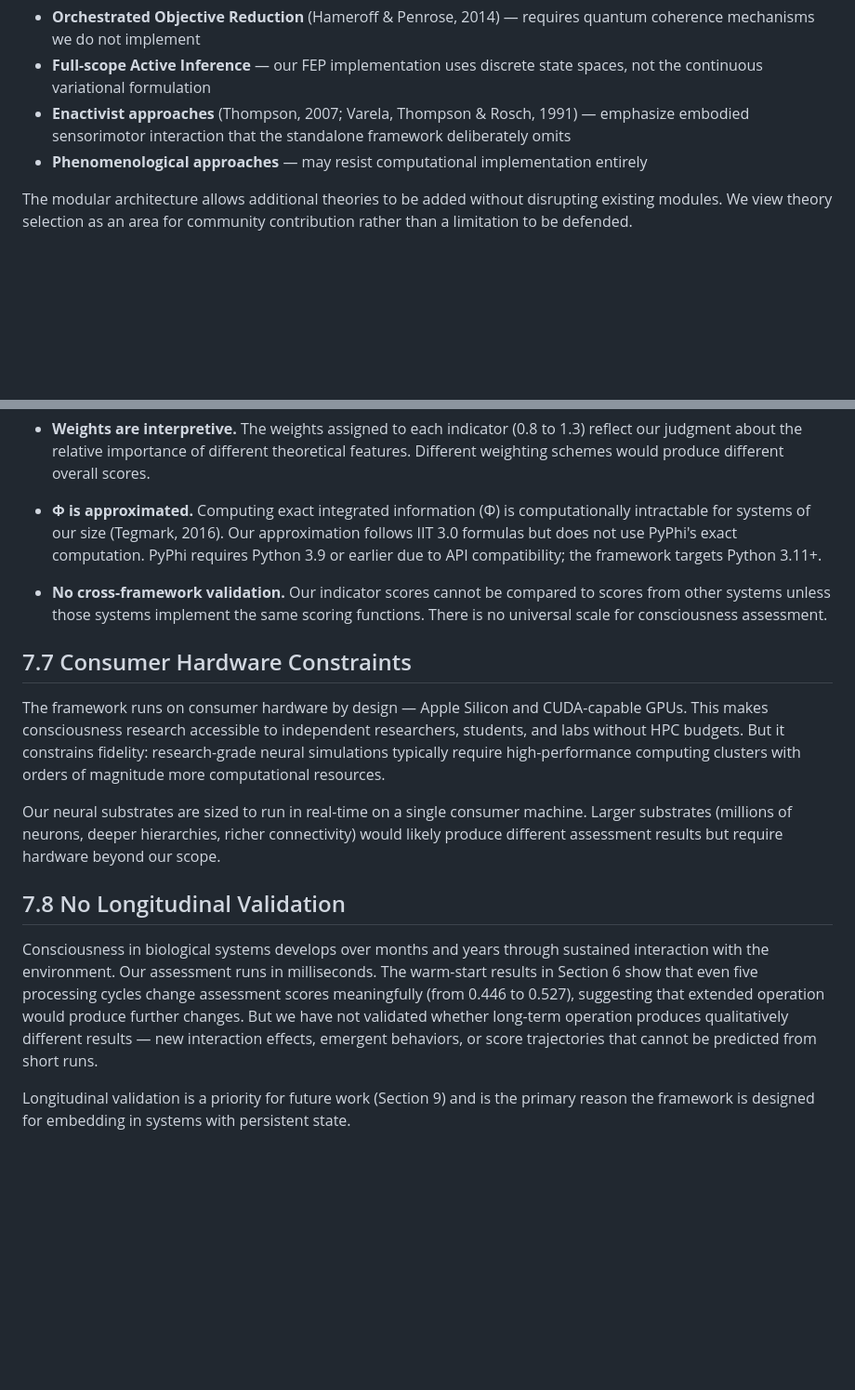
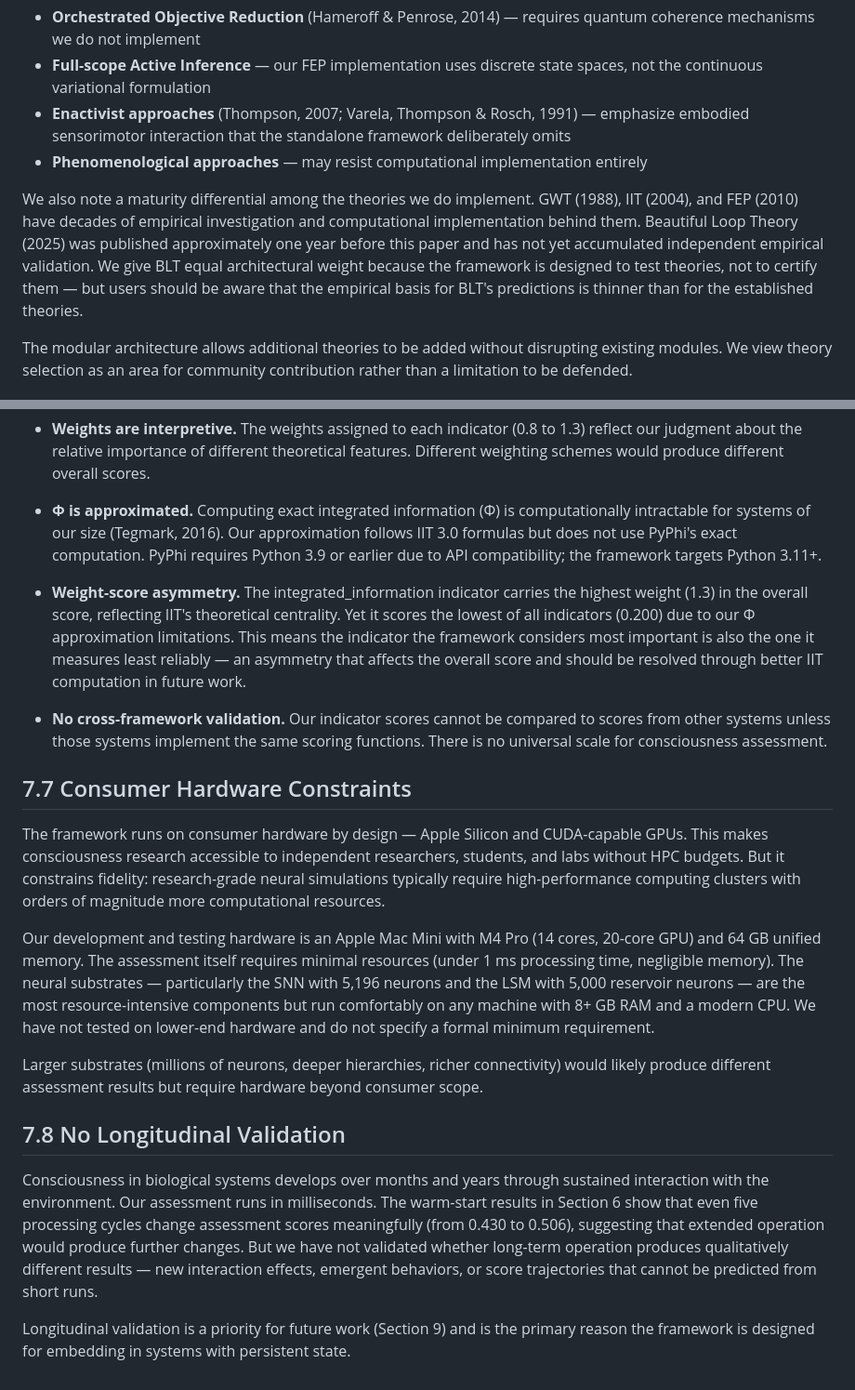
Before and after one commit to WhiteLotusLA/multi-theory-consciousness, a Markdown page: paper/sections/07_limitations.md, 2 parts joined by grey strips. Shown at 93% size. Rendered like a GitHub page; blank space fills up the shorter version.

Commit message:
docs: polish remaining minor review items
- Add BLT maturity note in Section 7.5 (1 year old vs decades)
- Add IIT weight/score asymmetry discussion in Section 7.6
- Add hardware specifics and informal minimum requirements in Section 7.7
- Fix cold/warm numbers in Sections 7.8 and 8.4 (0.430→0.506)

Co-Authored-By: Claude Opus 4.6 (1M context) <noreply@anthropic.com>

```diff
--- a/paper/sections/07_limitations.md
+++ b/paper/sections/07_limitations.md
@@ -45,6 +45,8 @@ Notable omissions include:
 - **Enactivist approaches** (Thompson, 2007; Varela, Thompson & Rosch, 1991) — emphasize embodied sensorimotor interaction that the standalone framework deliberately omits
 - **Phenomenological approaches** — may resist computational implementation entirely
 
+We also note a maturity differential among the theories we do implement. GWT (1988), IIT (2004), and FEP (2010) have decades of empirical investigation and computational implementation behind them. Beautiful Loop Theory (2025) was published approximately one year before this paper and has not yet accumulated independent empirical validation. We give BLT equal architectural weight because the framework is designed to test theories, not to certify them — but users should be aware that the empirical basis for BLT's predictions is thinner than for the established theories.
+
 The modular architecture allows additional theories to be added without disrupting existing modules. We view theory selection as an area for community contribution rather than a limitation to be defended.
 
 ## 7.6 Assessment Methodology Limitations
@@ -59,16 +61,20 @@ Specific methodological limitations:
 
 - **Φ is approximated.** Computing exact integrated information (Φ) is computationally intractable for systems of our size (Tegmark, 2016). Our approximation follows IIT 3.0 formulas but does not use PyPhi's exact computation. PyPhi requires Python 3.9 or earlier due to API compatibility; the framework targets Python 3.11+.
 
+- **Weight-score asymmetry.** The integrated_information indicator carries the highest weight (1.3) in the overall score, reflecting IIT's theoretical centrality. Yet it scores the lowest of all indicators (0.200) due to our Φ approximation limitations. This means the indicator the framework considers most important is also the one it measures least reliably — an asymmetry that affects the overall score and should be resolved through better IIT computation in future work.
+
 - **No cross-framework validation.** Our indicator scores cannot be compared to scores from other systems unless those systems implement the same scoring functions. There is no universal scale for consciousness assessment.
 
 ## 7.7 Consumer Hardware Constraints
 
 The framework runs on consumer hardware by design — Apple Silicon and CUDA-capable GPUs. This makes consciousness research accessible to independent researchers, students, and labs without HPC budgets. But it constrains fidelity: research-grade neural simulations typically require high-performance computing clusters with orders of magnitude more computational resources.
 
-Our neural substrates are sized to run in real-time on a single consumer machine. Larger substrates (millions of neurons, deeper hierarchies, richer connectivity) would likely produce different assessment results but require hardware beyond our scope.
+Our development and testing hardware is an Apple Mac Mini with M4 Pro (14 cores, 20-core GPU) and 64 GB unified memory. The assessment itself requires minimal resources (under 1 ms processing time, negligible memory). The neural substrates — particularly the SNN with 5,196 neurons and the LSM with 5,000 reservoir neurons — are the most resource-intensive components but run comfortably on any machine with 8+ GB RAM and a modern CPU. We have not tested on lower-end hardware and do not specify a formal minimum requirement.
+
+Larger substrates (millions of neurons, deeper hierarchies, richer connectivity) would likely produce different assessment results but require hardware beyond consumer scope.
 
 ## 7.8 No Longitudinal Validation
 
-Consciousness in biological systems develops over months and years through sustained interaction with the environment. Our assessment runs in milliseconds. The warm-start results in Section 6 show that even five processing cycles change assessment scores meaningfully (from 0.446 to 0.527), suggesting that extended operation would produce further changes. But we have not validated whether long-term operation produces qualitatively different results — new interaction effects, emergent behaviors, or score trajectories that cannot be predicted from short runs.
+Consciousness in biological systems develops over months and years through sustained interaction with the environment. Our assessment runs in milliseconds. The warm-start results in Section 6 show that even five processing cycles change assessment scores meaningfully (from 0.430 to 0.506), suggesting that extended operation would produce further changes. But we have not validated whether long-term operation produces qualitatively different results — new interaction effects, emergent behaviors, or score trajectories that cannot be predicted from short runs.
 
 Longitudinal validation is a priority for future work (Section 9) and is the primary reason the framework is designed for embedding in systems with persistent state.
```
Also changed, not shown: paper/sections/08_discussion.md (+1 -1 lines).
